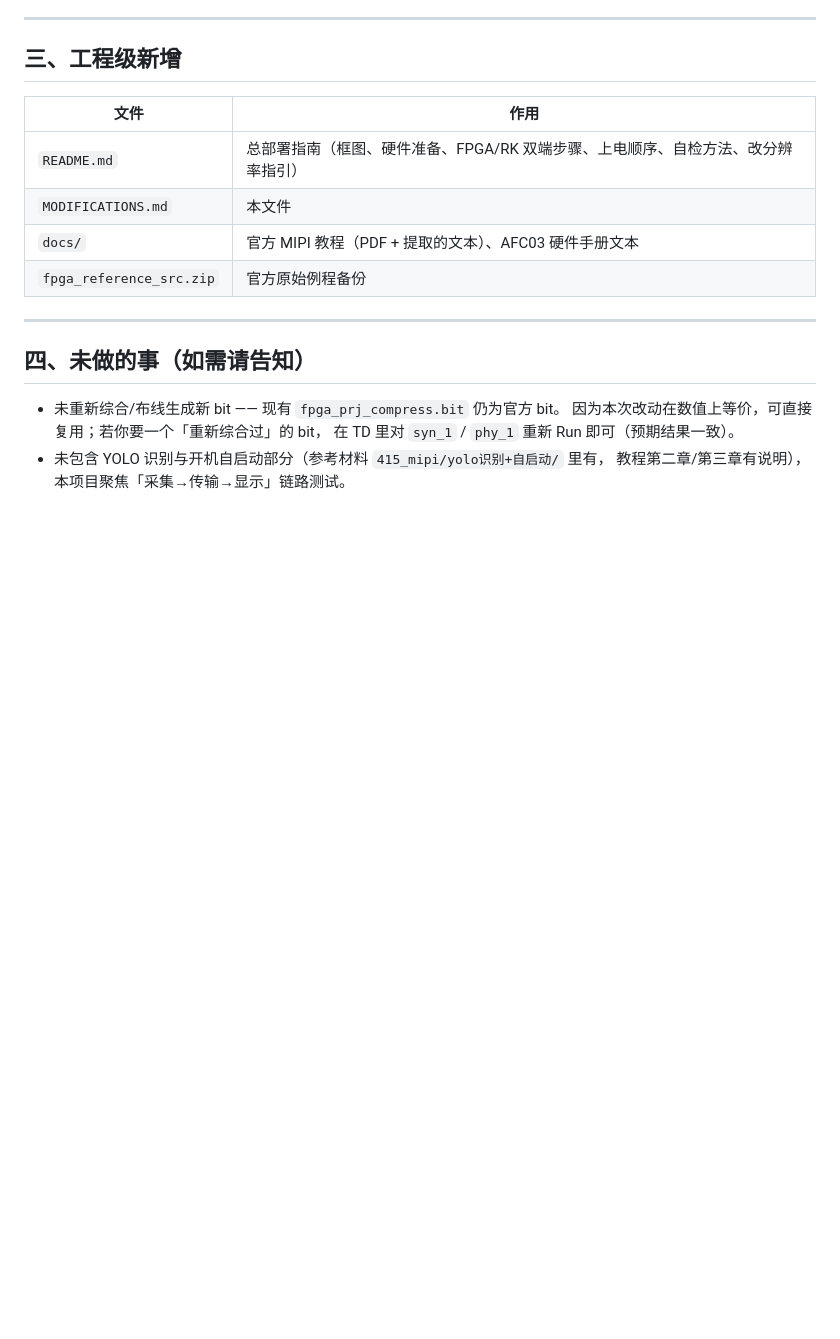
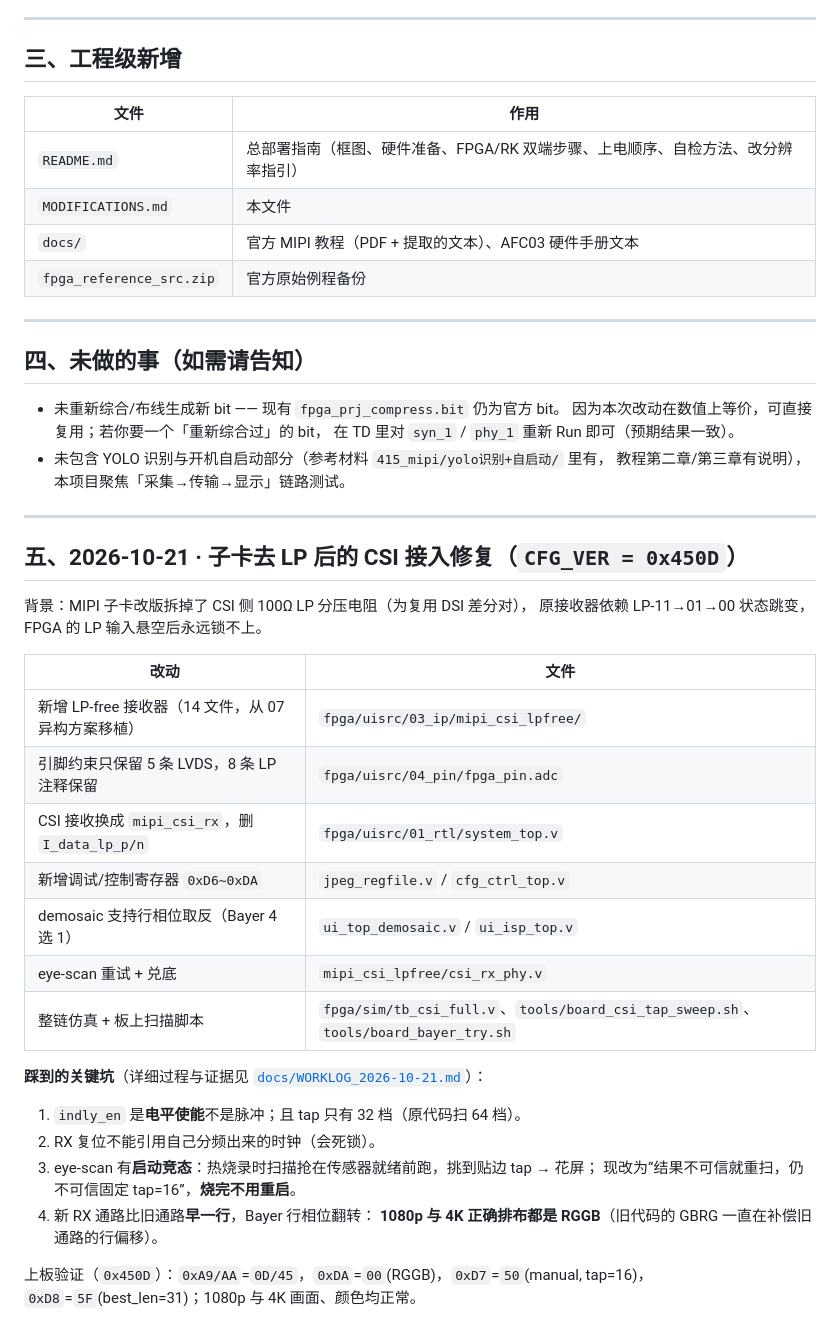
Before and after one commit to SHIKE888/CPA-Cloud-Patrol-Alarm, a Markdown page: MODIFICATIONS.md, the part around the change. Drawn GitHub-style; blank space fills up the shorter version.

```diff
--- a/MODIFICATIONS.md
+++ b/MODIFICATIONS.md
@@ -116,3 +116,32 @@ limited 数据 → 黑电平抬高、白点只到 235、色度欠饱和（画面
   在 TD 里对 `syn_1` / `phy_1` 重新 Run 即可（预期结果一致）。
 - 未包含 YOLO 识别与开机自启动部分（参考材料 `415_mipi/yolo识别+自启动/` 里有，
   教程第二章/第三章有说明），本项目聚焦「采集→传输→显示」链路测试。
+
+---
+
+## 五、2026-10-21 · 子卡去 LP 后的 CSI 接入修复（`CFG_VER = 0x450D`）
+
+背景：MIPI 子卡改版拆掉了 CSI 侧 100Ω LP 分压电阻（为复用 DSI 差分对），
+原接收器依赖 LP-11→01→00 状态跳变，FPGA 的 LP 输入悬空后永远锁不上。
+
+| 改动 | 文件 |
+|---|---|
+| 新增 LP-free 接收器（14 文件，从 07 异构方案移植） | `fpga/uisrc/03_ip/mipi_csi_lpfree/` |
+| 引脚约束只保留 5 条 LVDS，8 条 LP 注释保留 | `fpga/uisrc/04_pin/fpga_pin.adc` |
+| CSI 接收换成 `mipi_csi_rx`，删 `I_data_lp_p/n` | `fpga/uisrc/01_rtl/system_top.v` |
+| 新增调试/控制寄存器 `0xD6~0xDA` | `jpeg_regfile.v` / `cfg_ctrl_top.v` |
+| demosaic 支持行相位取反（Bayer 4 选 1） | `ui_top_demosaic.v` / `ui_isp_top.v` |
+| eye-scan 重试 + 兑底 | `mipi_csi_lpfree/csi_rx_phy.v` |
+| 整链仿真 + 板上扫描脚本 | `fpga/sim/tb_csi_full.v`、`tools/board_csi_tap_sweep.sh`、`tools/board_bayer_try.sh` |
+
+**踩到的关键坑**（详细过程与证据见 [`docs/WORKLOG_2026-10-21.md`](docs/WORKLOG_2026-10-21.md)）：
+
+1. `indly_en` 是**电平使能**不是脉冲；且 tap 只有 32 档（原代码扫 64 档）。
+2. RX 复位不能引用自己分频出来的时钟（会死锁）。
+3. eye-scan 有**启动竞态**：热烧录时扫描抢在传感器就绪前跑，挑到贴边 tap → 花屏；
+   现改为“结果不可信就重扫，仍不可信固定 tap=16”，**烧完不用重启**。
+4. 新 RX 通路比旧通路**早一行**，Bayer 行相位翻转：
+   **1080p 与 4K 正确排布都是 RGGB**（旧代码的 GBRG 一直在补偿旧通路的行偏移）。
+
+上板验证（`0x450D`）：`0xA9/AA`=`0D/45`，`0xDA`=`00`(RGGB)，`0xD7`=`50`(manual, tap=16)，
+`0xD8`=`5F`(best_len=31)；1080p 与 4K 画面、颜色均正常。
```
Also changed, not shown: QUICKSTART.md (+72 -3 lines), docs/WORKLOG_2026-10-21.md (added, +201 -0 lines).
